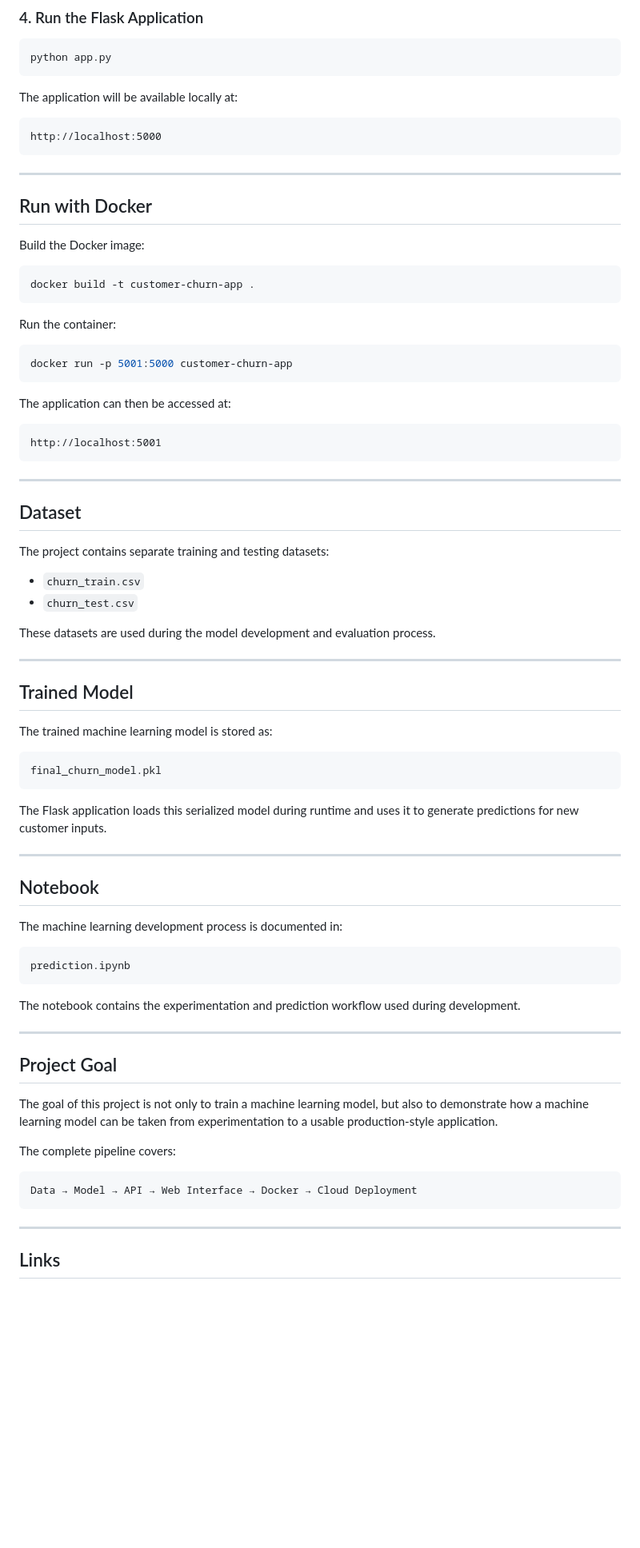
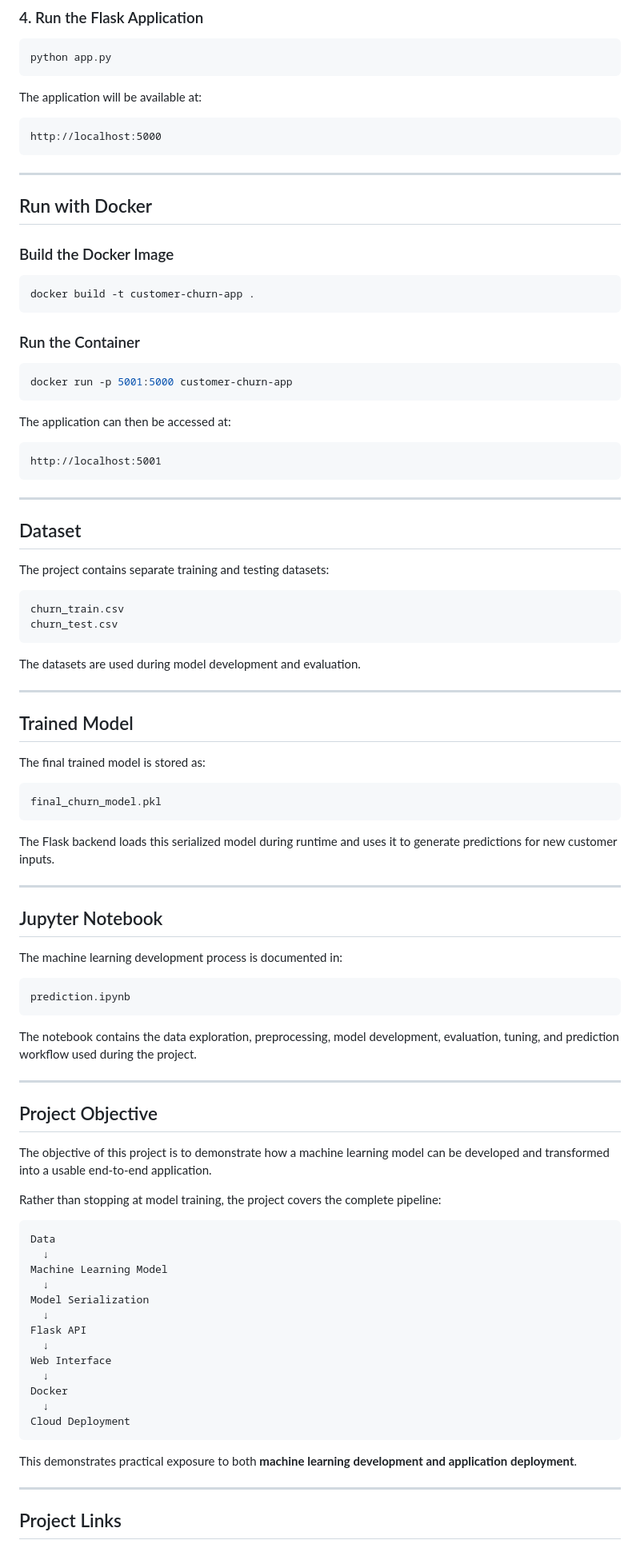
Before and after one commit to Varshh-hub/MACHINE-LEARNING---END-TO-END--BEST-3-, a Markdown page: 1. CUSTOMER CHURN - RETENSION PREDICTION/README.md, the part around one of its changes. Shown at 80% size. GitHub-like rendering; blank space fills up the shorter version.

````diff
--- a/1. CUSTOMER CHURN - RETENSION PREDICTION/README.md
+++ b/1. CUSTOMER CHURN - RETENSION PREDICTION/README.md
@@ -186,7 +281,7 @@ pip install -r requirements.txt
 python app.py
 ```
 
-The application will be available locally at:
+The application will be available at:
 
 ```text
 http://localhost:5000
@@ -196,13 +291,13 @@ http://localhost:5000
 
 ## Run with Docker
 
-Build the Docker image:
+### Build the Docker Image
 
 ```bash
 docker build -t customer-churn-app .
 ```
 
-Run the container:
+### Run the Container
 
 ```bash
 docker run -p 5001:5000 customer-churn-app
@@ -220,26 +315,28 @@ http://localhost:5001
 
 The project contains separate training and testing datasets:
 
-- `churn_train.csv`
-- `churn_test.csv`
+```text
+churn_train.csv
+churn_test.csv
+```
 
-These datasets are used during the model development and evaluation process.
+The datasets are used during model development and evaluation.
 
 ---
 
 ## Trained Model
 
-The trained machine learning model is stored as:
+The final trained model is stored as:
 
 ```text
 final_churn_model.pkl
 ```
 
-The Flask application loads this serialized model during runtime and uses it to generate predictions for new customer inputs.
+The Flask backend loads this serialized model during runtime and uses it to generate predictions for new customer inputs.
 
 ---
 
-## Notebook
+## Jupyter Notebook
 
 The machine learning development process is documented in:
 
@@ -247,21 +344,35 @@ The machine learning development process is documented in:
 prediction.ipynb
 ```
 
-The notebook contains the experimentation and prediction workflow used during development.
+The notebook contains the data exploration, preprocessing, model development, evaluation, tuning, and prediction workflow used during the project.
 
 ---
 
-## Project Goal
+## Project Objective
 
-The goal of this project is not only to train a machine learning model, but also to demonstrate how a machine learning model can be taken from experimentation to a usable production-style application.
+The objective of this project is to demonstrate how a machine learning model can be developed and transformed into a usable end-to-end application.
 
-The complete pipeline covers:
+Rather than stopping at model training, the project covers the complete pipeline:
 
 ```text
-Data → Model → API → Web Interface → Docker → Cloud Deployment
+Data
+  ↓
+Machine Learning Model
+  ↓
+Model Serialization
+  ↓
+Flask API
+  ↓
+Web Interface
+  ↓
+Docker
+  ↓
+Cloud Deployment
 ```
+
+This demonstrates practical exposure to both **machine learning development and application deployment**.
 
 ---
 
-## Links
+## Project Links
 
````
Also changed, not shown: other parts of 1. CUSTOMER CHURN - RETENSION PREDICTION/README.md (+142 -47 lines).
